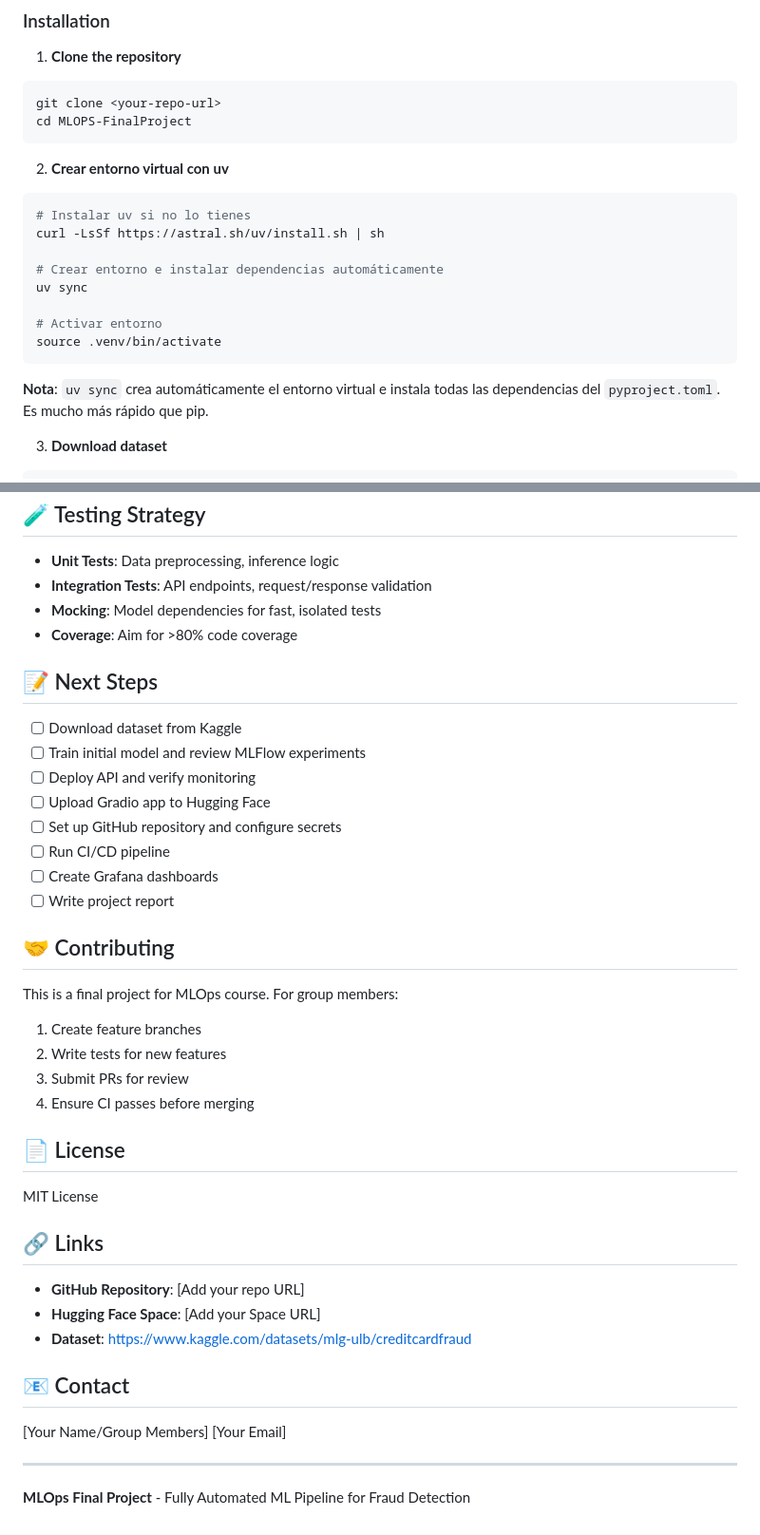
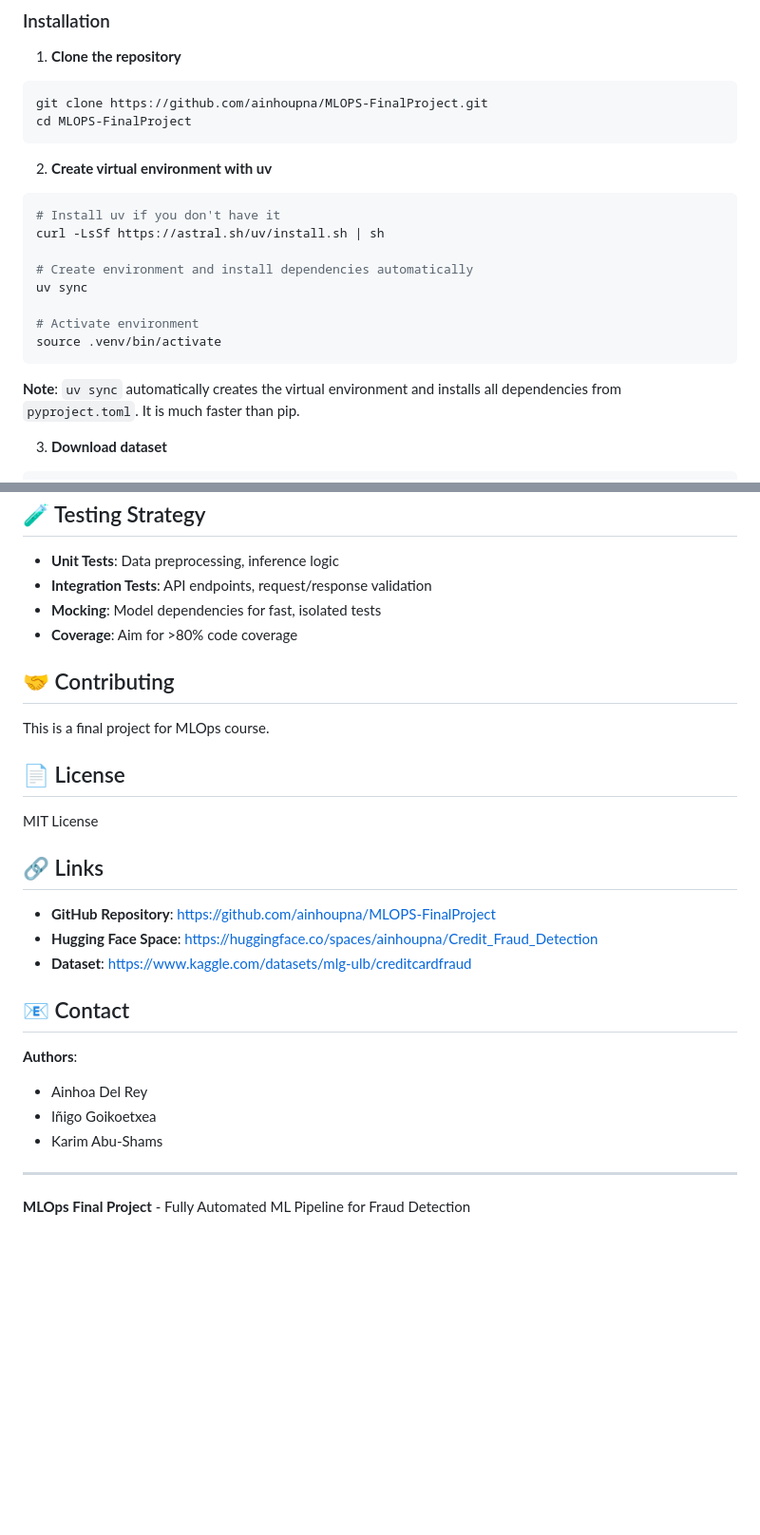
Before and after one commit to ainhoupna/MLOPS-FinalProject, a Markdown page: README.md, 2 parts joined by grey strips. Shown at 95% size. Rendered like a GitHub page; blank space fills up the shorter version.

Commit message:
Fix: Readme

````diff
--- a/README.md
+++ b/README.md
@@ -45,23 +47,23 @@ This project implements an end-to-end machine learning operations pipeline for c
 
 1. **Clone the repository**
 ```bash
-git clone <your-repo-url>
+git clone https://github.com/ainhoupna/MLOPS-FinalProject.git
 cd MLOPS-FinalProject
 ```
 
-2. **Crear entorno virtual con uv**
+2. **Create virtual environment with uv**
 ```bash
-# Instalar uv si no lo tienes
+# Install uv if you don't have it
 curl -LsSf https://astral.sh/uv/install.sh | sh
 
-# Crear entorno e instalar dependencias automáticamente
+# Create environment and install dependencies automatically
 uv sync
 
-# Activar entorno
+# Activate environment
 source .venv/bin/activate
 ```
 
-**Nota**: `uv sync` crea automáticamente el entorno virtual e instala todas las dependencias del `pyproject.toml`. Es mucho más rápido que pip.
+**Note**: `uv sync` automatically creates the virtual environment and installs all dependencies from `pyproject.toml`. It is much faster than pip.
 
 3. **Download dataset**
 ```bash
@@ -284,24 +286,9 @@ Deploy the Gradio app:
 - **Mocking**: Model dependencies for fast, isolated tests
 - **Coverage**: Aim for >80% code coverage
 
-## 📝 Next Steps
-
-- [ ] Download dataset from Kaggle
-- [ ] Train initial model and review MLFlow experiments
-- [ ] Deploy API and verify monitoring
-- [ ] Upload Gradio app to Hugging Face
-- [ ] Set up GitHub repository and configure secrets
-- [ ] Run CI/CD pipeline
-- [ ] Create Grafana dashboards
-- [ ] Write project report
-
 ## 🤝 Contributing
 
-This is a final project for MLOps course. For group members:
-1. Create feature branches
-2. Write tests for new features
-3. Submit PRs for review
-4. Ensure CI passes before merging
+This is a final project for MLOps course.
 
 ## 📄 License
 
@@ -309,14 +296,16 @@ MIT License
 
 ## 🔗 Links
 
-- **GitHub Repository**: [Add your repo URL]
-- **Hugging Face Space**: [Add your Space URL]
+- **GitHub Repository**: https://github.com/ainhoupna/MLOPS-FinalProject
+- **Hugging Face Space**: https://huggingface.co/spaces/ainhoupna/Credit_Fraud_Detection
 - **Dataset**: https://www.kaggle.com/datasets/mlg-ulb/creditcardfraud
 
 ## 📧 Contact
 
-[Your Name/Group Members]
-[Your Email]
+**Authors**:
+- Ainhoa Del Rey
+- Iñigo Goikoetxea
+- Karim Abu-Shams
 
 ---
 
````
Also changed, not shown: other parts of README.md (+2 -0 lines).
